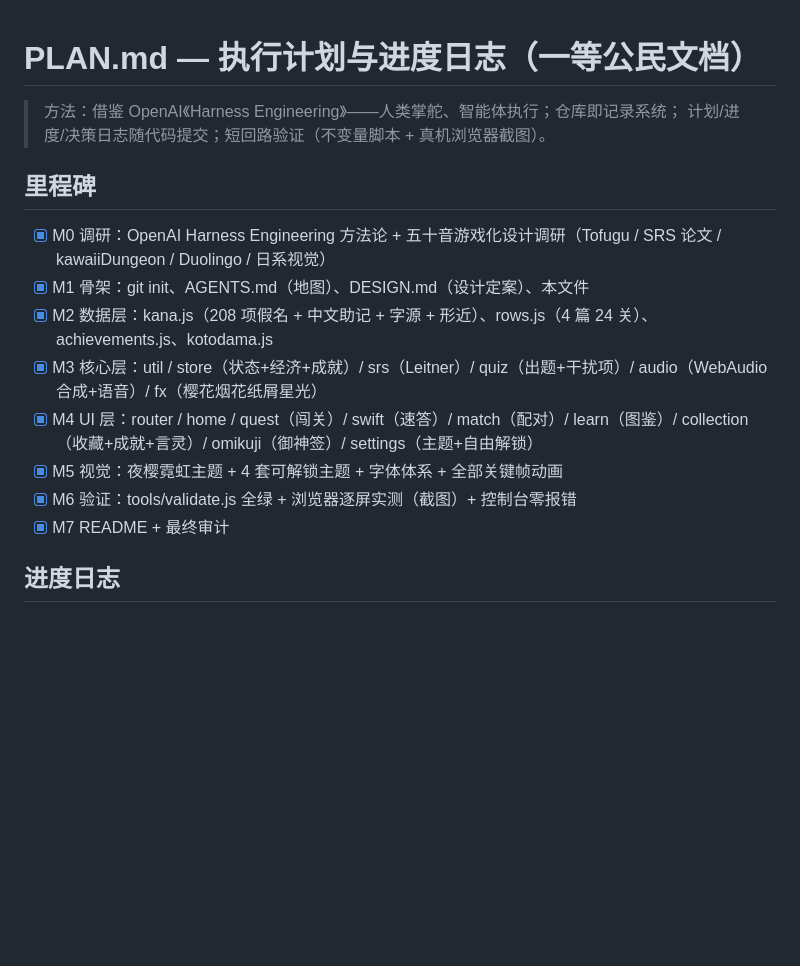
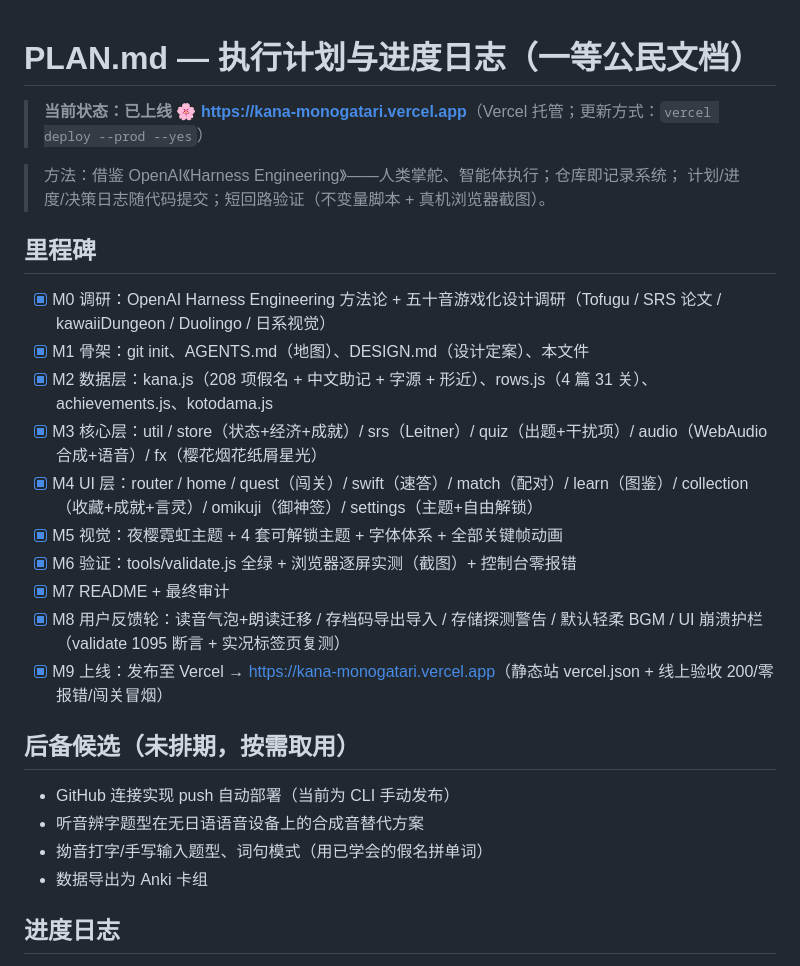
Before and after one commit to Tairraos/kana-run, a Markdown page: docs/PLAN.md, the part around the change. Drawn GitHub-style; blank space fills up the shorter version.

Commit message:
PLAN：里程碑补齐 M8/M9，标注线上状态与后备候选

```diff
--- a/docs/PLAN.md
+++ b/docs/PLAN.md
@@ -1,4 +1,6 @@
 # PLAN.md — 执行计划与进度日志（一等公民文档）
+
+> **当前状态：已上线 🌸 <https://kana-monogatari.vercel.app>**（Vercel 托管；更新方式：`vercel deploy --prod --yes`）
 
 > 方法：借鉴 OpenAI《Harness Engineering》——人类掌舵、智能体执行；仓库即记录系统；
 > 计划/进度/决策日志随代码提交；短回路验证（不变量脚本 + 真机浏览器截图）。
@@ -7,12 +9,21 @@
 
 - [x] M0 调研：OpenAI Harness Engineering 方法论 + 五十音游戏化设计调研（Tofugu / SRS 论文 / kawaiiDungeon / Duolingo / 日系视觉）
 - [x] M1 骨架：git init、AGENTS.md（地图）、DESIGN.md（设计定案）、本文件
-- [x] M2 数据层：kana.js（208 项假名 + 中文助记 + 字源 + 形近）、rows.js（4 篇 24 关）、achievements.js、kotodama.js
+- [x] M2 数据层：kana.js（208 项假名 + 中文助记 + 字源 + 形近）、rows.js（4 篇 31 关）、achievements.js、kotodama.js
 - [x] M3 核心层：util / store（状态+经济+成就）/ srs（Leitner）/ quiz（出题+干扰项）/ audio（WebAudio 合成+语音）/ fx（樱花烟花纸屑星光）
 - [x] M4 UI 层：router / home / quest（闯关）/ swift（速答）/ match（配对）/ learn（图鉴）/ collection（收藏+成就+言灵）/ omikuji（御神签）/ settings（主题+自由解锁）
 - [x] M5 视觉：夜樱霓虹主题 + 4 套可解锁主题 + 字体体系 + 全部关键帧动画
 - [x] M6 验证：tools/validate.js 全绿 + 浏览器逐屏实测（截图）+ 控制台零报错
 - [x] M7 README + 最终审计
+- [x] M8 用户反馈轮：读音气泡+朗读迁移 / 存档码导出导入 / 存储探测警告 / 默认轻柔 BGM / UI 崩溃护栏（validate 1095 断言 + 实况标签页复测）
+- [x] M9 上线：发布至 Vercel → <https://kana-monogatari.vercel.app>（静态站 vercel.json + 线上验收 200/零报错/闯关冒烟）
+
+## 后备候选（未排期，按需取用）
+
+- GitHub 连接实现 push 自动部署（当前为 CLI 手动发布）
+- 听音辨字题型在无日语语音设备上的合成音替代方案
+- 拗音打字/手写输入题型、词句模式（用已学会的假名拼单词）
+- 数据导出为 Anki 卡组
 
 ## 进度日志
 
```
